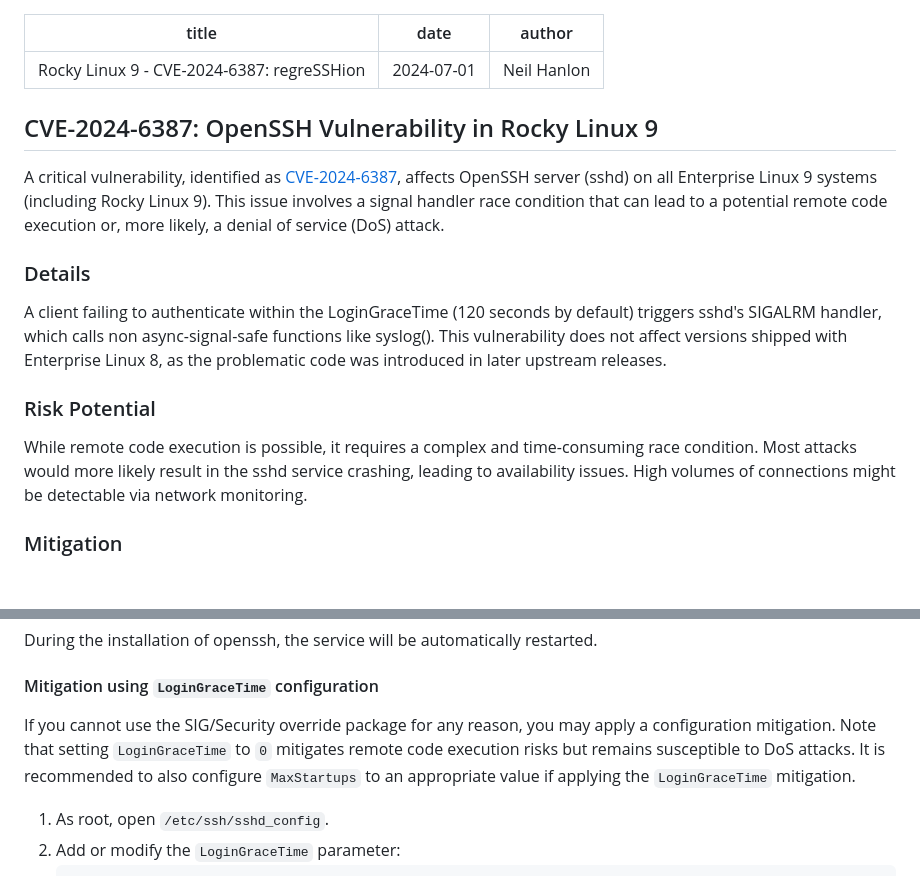
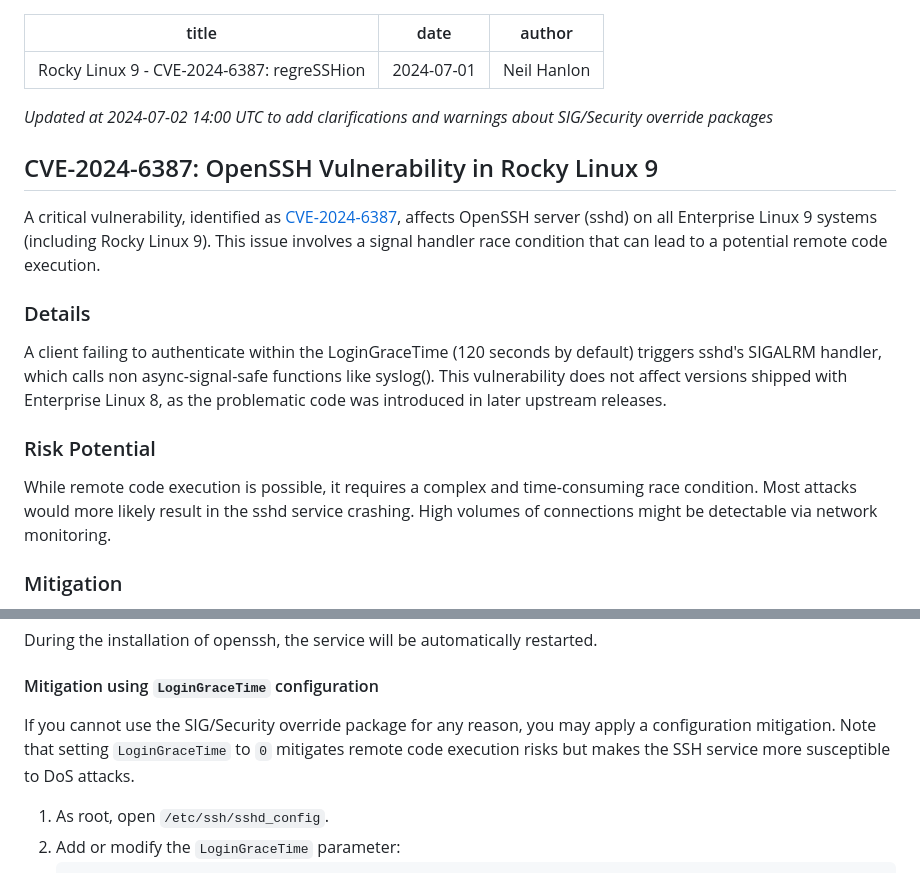
Before and after one commit to rocky-linux/rockylinux.org, a Markdown page: news/2024-07-01-rocky-linux-9-cve-2024-6378-regression.md, 2 parts joined by grey strips. Drawn GitHub-style; blank space fills up the shorter version.

Commit message:
news(cve-2024-6387): DoS likely not possible w/o LoginGraceTime 0

```diff
--- a/news/2024-07-01-rocky-linux-9-cve-2024-6378-regression.md
+++ b/news/2024-07-01-rocky-linux-9-cve-2024-6378-regression.md
@@ -4,9 +4,11 @@ date: "2024-07-01"
 author: "Neil Hanlon"
 ---
 
+_Updated at 2024-07-02 14:00 UTC to add clarifications and warnings about SIG/Security override packages_
+
 ## CVE-2024-6387: OpenSSH Vulnerability in Rocky Linux 9
 
-A critical vulnerability, identified as [CVE-2024-6387](https://nvd.nist.gov/vuln/detail/CVE-2024-6387), affects OpenSSH server (sshd) on all Enterprise Linux 9 systems (including Rocky Linux 9). This issue involves a signal handler race condition that can lead to a potential remote code execution or, more likely, a denial of service (DoS) attack.
+A critical vulnerability, identified as [CVE-2024-6387](https://nvd.nist.gov/vuln/detail/CVE-2024-6387), affects OpenSSH server (sshd) on all Enterprise Linux 9 systems (including Rocky Linux 9). This issue involves a signal handler race condition that can lead to a potential remote code execution.
 
 ### Details
 
@@ -14,7 +16,7 @@ A client failing to authenticate within the LoginGraceTime (120 seconds by defau
 
 ### Risk Potential
 
-While remote code execution is possible, it requires a complex and time-consuming race condition. Most attacks would more likely result in the sshd service crashing, leading to availability issues. High volumes of connections might be detectable via network monitoring.
+While remote code execution is possible, it requires a complex and time-consuming race condition. Most attacks would more likely result in the sshd service crashing. High volumes of connections might be detectable via network monitoring.
 
 ### Mitigation
 
@@ -51,7 +53,7 @@ During the installation of openssh, the service will be automatically restarted.
 
 #### Mitigation using `LoginGraceTime` configuration
 
-If you cannot use the SIG/Security override package for any reason, you may apply a configuration mitigation. Note that setting `LoginGraceTime` to `0` mitigates remote code execution risks but remains susceptible to DoS attacks. It is recommended to also configure `MaxStartups` to an appropriate value if applying the `LoginGraceTime` mitigation.
+If you cannot use the SIG/Security override package for any reason, you may apply a configuration mitigation. Note that setting `LoginGraceTime` to `0` mitigates remote code execution risks but makes the SSH service more susceptible to DoS attacks.
 
 1. As root, open `/etc/ssh/sshd_config`.
 2. Add or modify the `LoginGraceTime` parameter:
```
